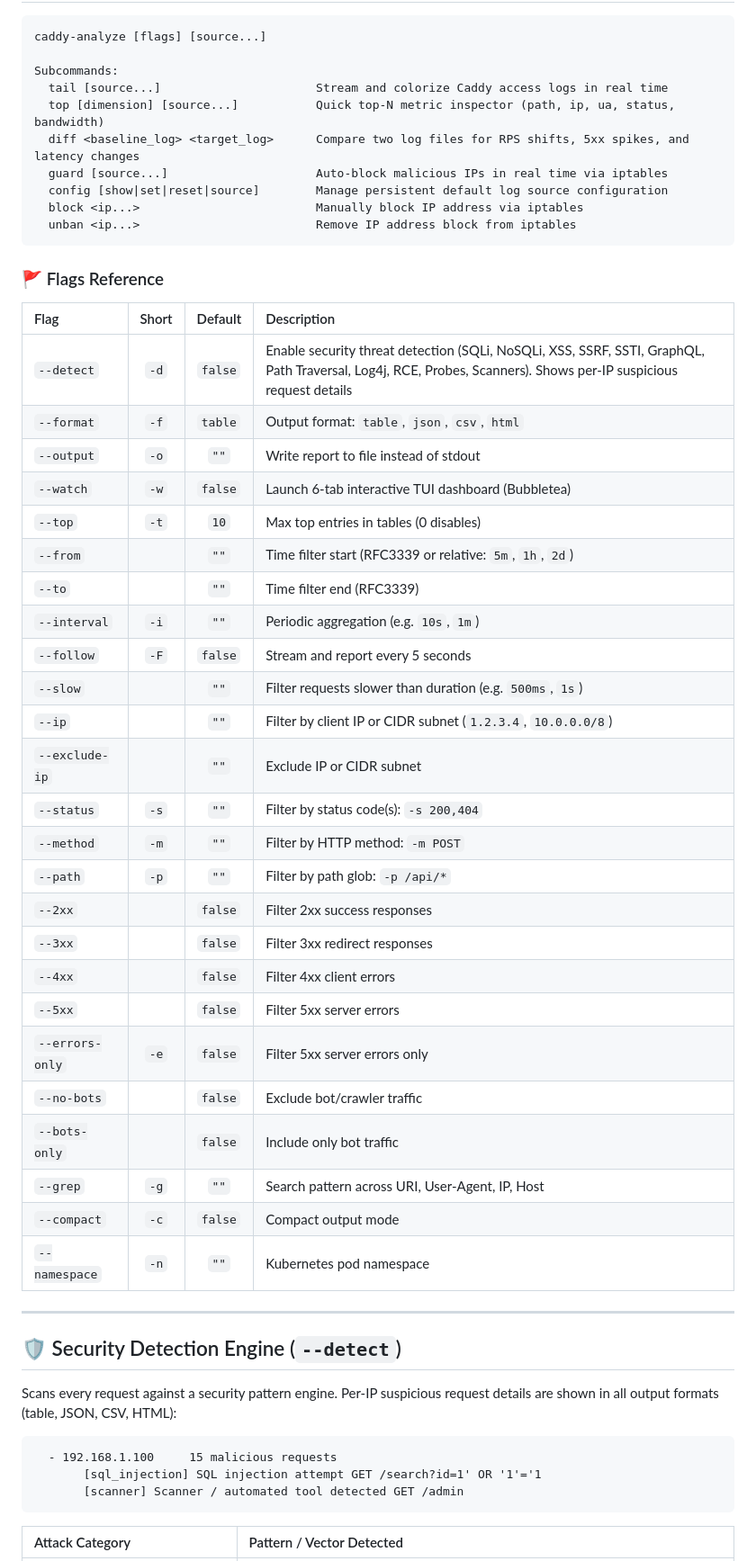
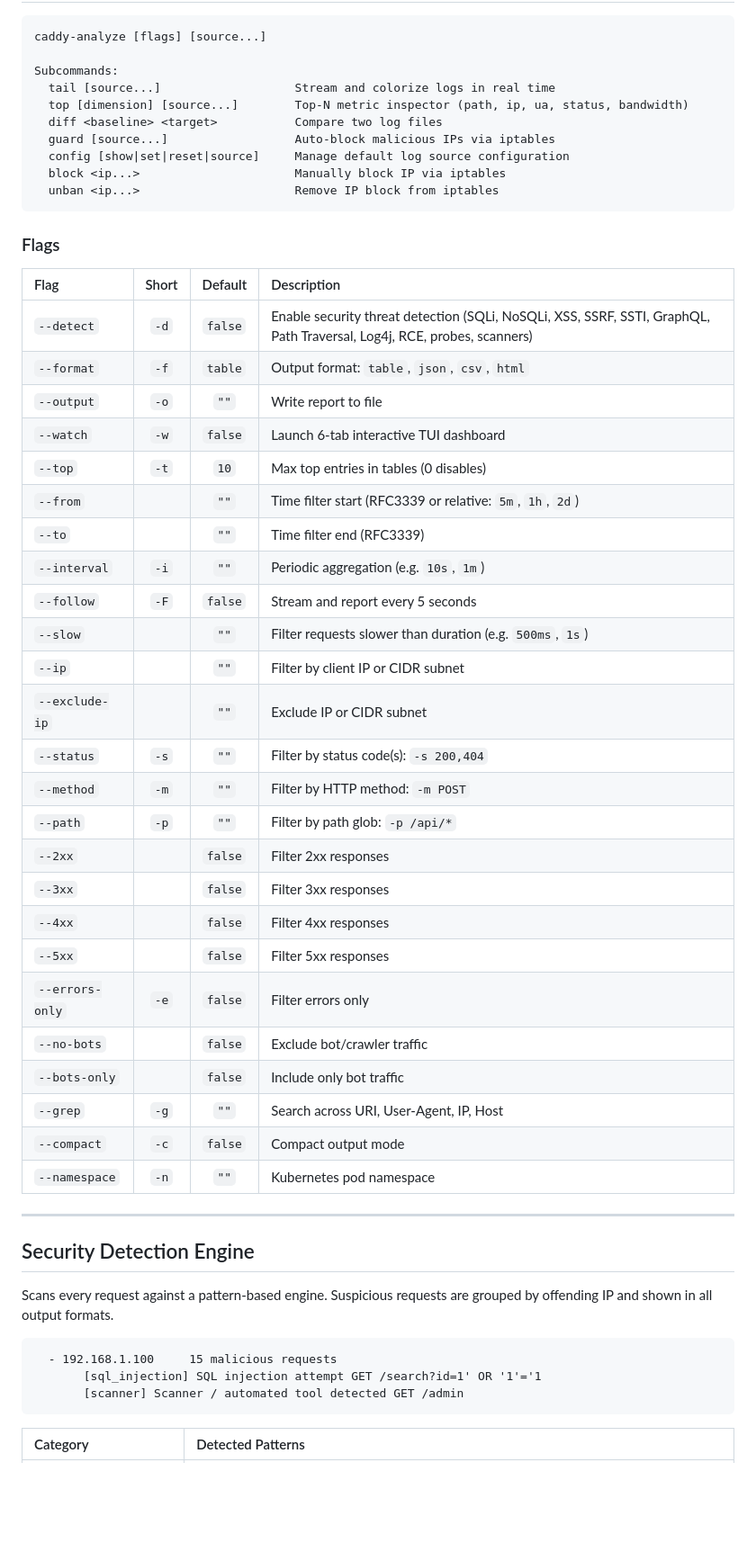
Before and after one commit to L9Lenny/caddy-analyzer, a Markdown page: README.md, the part around one of its changes. Shown at 90% size. GitHub-like rendering; blank space fills up the shorter version.

````diff
--- a/README.md
+++ b/README.md
@@ -153,50 +80,50 @@ The live real-time stream (tab 2) in the interactive dashboard now uses the same
 caddy-analyze [flags] [source...]
 
 Subcommands:
-  tail [source...]                      Stream and colorize Caddy access logs in real time
-  top [dimension] [source...]           Quick top-N metric inspector (path, ip, ua, status, bandwidth)
-  diff <baseline_log> <target_log>      Compare two log files for RPS shifts, 5xx spikes, and latency changes
-  guard [source...]                     Auto-block malicious IPs in real time via iptables
-  config [show|set|reset|source]        Manage persistent default log source configuration
-  block <ip...>                         Manually block IP address via iptables
-  unban <ip...>                         Remove IP address block from iptables
+  tail [source...]                   Stream and colorize logs in real time
+  top [dimension] [source...]        Top-N metric inspector (path, ip, ua, status, bandwidth)
+  diff <baseline> <target>           Compare two log files
+  guard [source...]                  Auto-block malicious IPs via iptables
+  config [show|set|reset|source]     Manage default log source configuration
+  block <ip...>                      Manually block IP via iptables
+  unban <ip...>                      Remove IP block from iptables
 ```
 
-### 🚩 Flags Reference
+### Flags
 
 | Flag | Short | Default | Description |
 | :--- | :---: | :---: | :--- |
-| `--detect` | `-d` | `false` | Enable security threat detection (SQLi, NoSQLi, XSS, SSRF, SSTI, GraphQL, Path Traversal, Log4j, RCE, Probes, Scanners). Shows per-IP suspicious request details |
+| `--detect` | `-d` | `false` | Enable security threat detection (SQLi, NoSQLi, XSS, SSRF, SSTI, GraphQL, Path Traversal, Log4j, RCE, probes, scanners) |
 | `--format` | `-f` | `table` | Output format: `table`, `json`, `csv`, `html` |
-| `--output` | `-o` | `""` | Write report to file instead of stdout |
-| `--watch` | `-w` | `false` | Launch 6-tab interactive TUI dashboard (Bubbletea) |
+| `--output` | `-o` | `""` | Write report to file |
+| `--watch` | `-w` | `false` | Launch 6-tab interactive TUI dashboard |
 | `--top` | `-t` | `10` | Max top entries in tables (0 disables) |
 | `--from` | | `""` | Time filter start (RFC3339 or relative: `5m`, `1h`, `2d`) |
 | `--to` | | `""` | Time filter end (RFC3339) |
 | `--interval` | `-i` | `""` | Periodic aggregation (e.g. `10s`, `1m`) |
 | `--follow` | `-F` | `false` | Stream and report every 5 seconds |
 | `--slow` | | `""` | Filter requests slower than duration (e.g. `500ms`, `1s`) |
-| `--ip` | | `""` | Filter by client IP or CIDR subnet (`1.2.3.4`, `10.0.0.0/8`) |
+| `--ip` | | `""` | Filter by client IP or CIDR subnet |
 | `--exclude-ip` | | `""` | Exclude IP or CIDR subnet |
 | `--status` | `-s` | `""` | Filter by status code(s): `-s 200,404` |
 | `--method` | `-m` | `""` | Filter by HTTP method: `-m POST` |
 | `--path` | `-p` | `""` | Filter by path glob: `-p /api/*` |
-| `--2xx` | | `false` | Filter 2xx success responses |
-| `--3xx` | | `false` | Filter 3xx redirect responses |
-| `--4xx` | | `false` | Filter 4xx client errors |
-| `--5xx` | | `false` | Filter 5xx server errors |
-| `--errors-only` | `-e` | `false` | Filter 5xx server errors only |
+| `--2xx` | | `false` | Filter 2xx responses |
+| `--3xx` | | `false` | Filter 3xx responses |
+| `--4xx` | | `false` | Filter 4xx responses |
+| `--5xx` | | `false` | Filter 5xx responses |
+| `--errors-only` | `-e` | `false` | Filter errors only |
 | `--no-bots` | | `false` | Exclude bot/crawler traffic |
 | `--bots-only` | | `false` | Include only bot traffic |
-| `--grep` | `-g` | `""` | Search pattern across URI, User-Agent, IP, Host |
+| `--grep` | `-g` | `""` | Search across URI, User-Agent, IP, Host |
 | `--compact` | `-c` | `false` | Compact output mode |
 | `--namespace` | `-n` | `""` | Kubernetes pod namespace |
 
 ---
 
-## 🛡️ Security Detection Engine (`--detect`)
+## Security Detection Engine
 
-Scans every request against a security pattern engine. Per-IP suspicious request details are shown in all output formats (table, JSON, CSV, HTML):
+Scans every request against a pattern-based engine. Suspicious requests are grouped by offending IP and shown in all output formats.
 
 ```
   - 192.168.1.100     15 malicious requests
@@ -204,5 +131,5 @@ Scans every request against a security pattern engine. Per-IP suspicious request
        [scanner] Scanner / automated tool detected GET /admin
 ```
 
-| Attack Category | Pattern / Vector Detected |
+| Category | Detected Patterns |
 | :--- | :--- |
````
Also changed, not shown: other parts of README.md (+45 -120 lines).
